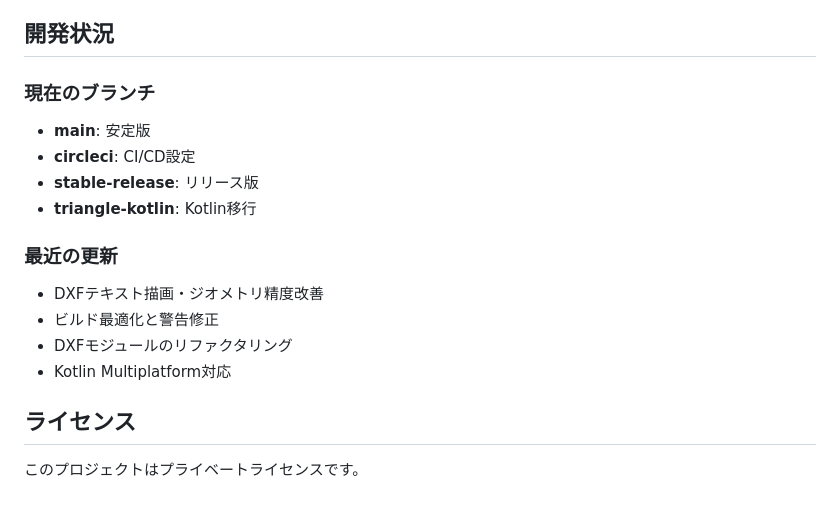
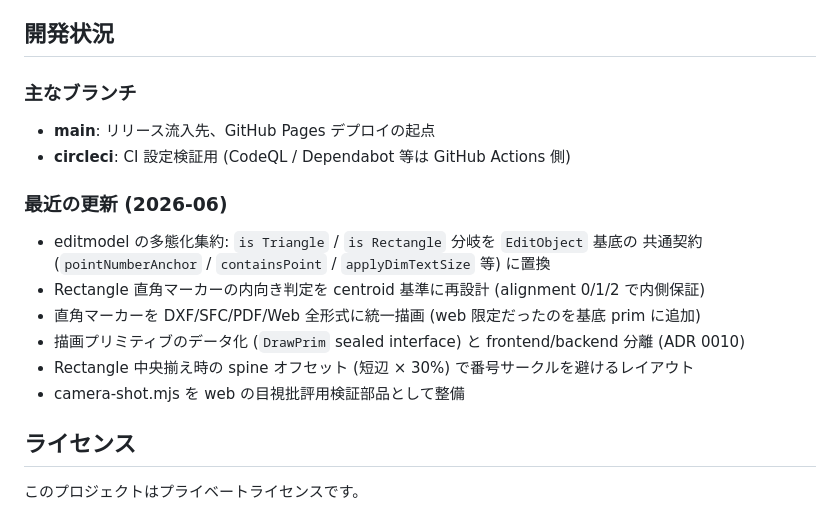
Before and after one commit to YuujiKamura/trianglelist, a Markdown page: README.md, the part around one of its changes. Rendered like a GitHub page.

```diff
--- a/README.md
+++ b/README.md
@@ -140,17 +150,18 @@ trianglelist/
 
 ## 開発状況
 
-### 現在のブランチ
-- **main**: 安定版
-- **circleci**: CI/CD設定
-- **stable-release**: リリース版
-- **triangle-kotlin**: Kotlin移行
+### 主なブランチ
+- **main**: リリース流入先、GitHub Pages デプロイの起点
+- **circleci**: CI 設定検証用 (CodeQL / Dependabot 等は GitHub Actions 側)
 
-### 最近の更新
-- DXFテキスト描画・ジオメトリ精度改善
-- ビルド最適化と警告修正
-- DXFモジュールのリファクタリング
-- Kotlin Multiplatform対応
+### 最近の更新 (2026-06)
+- editmodel の多態化集約: `is Triangle` / `is Rectangle` 分岐を `EditObject` 基底の
+  共通契約 (`pointNumberAnchor` / `containsPoint` / `applyDimTextSize` 等) に置換
+- Rectangle 直角マーカーの内向き判定を centroid 基準に再設計 (alignment 0/1/2 で内側保証)
+- 直角マーカーを DXF/SFC/PDF/Web 全形式に統一描画 (web 限定だったのを基底 prim に追加)
+- 描画プリミティブのデータ化 (`DrawPrim` sealed interface) と frontend/backend 分離 (ADR 0010)
+- Rectangle 中央揃え時の spine オフセット (短辺 × 30%) で番号サークルを避けるレイアウト
+- camera-shot.mjs を web の目視批評用検証部品として整備
 
 ## ライセンス
 
```
Also changed, not shown: other parts of README.md (+52 -42 lines).
